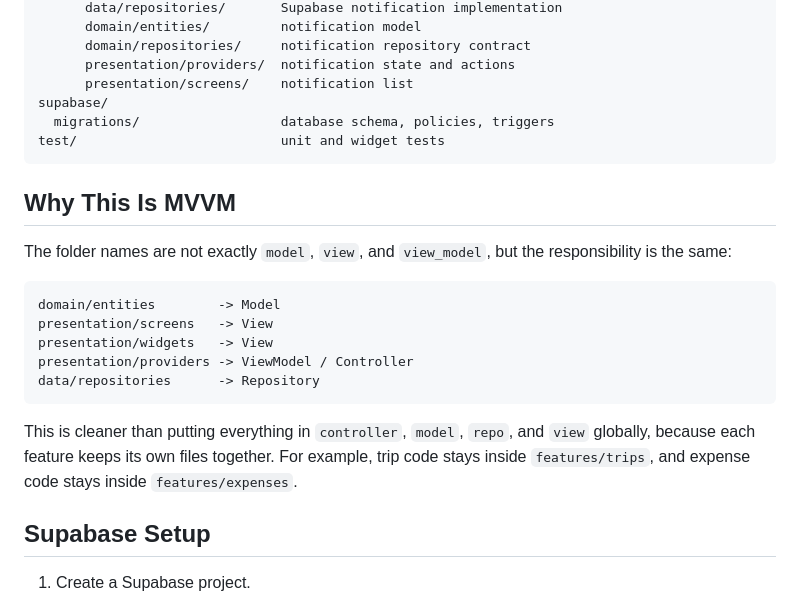
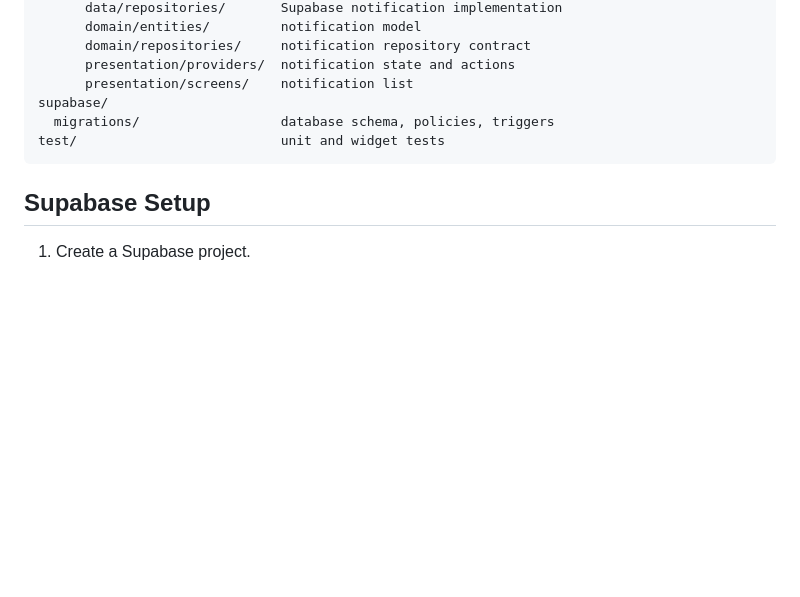
Before and after one commit to Sicx6/TripWeave, a Markdown page: README.md, the part around one of its changes. Drawn GitHub-style; blank space fills up the shorter version.

````diff
--- a/README.md
+++ b/README.md
@@ -198,20 +198,6 @@ supabase/
 test/                          unit and widget tests
 ```
 
-## Why This Is MVVM
-
-The folder names are not exactly `model`, `view`, and `view_model`, but the responsibility is the same:
-
-```text
-domain/entities        -> Model
-presentation/screens   -> View
-presentation/widgets   -> View
-presentation/providers -> ViewModel / Controller
-data/repositories      -> Repository
-```
-
-This is cleaner than putting everything in `controller`, `model`, `repo`, and `view` globally, because each feature keeps its own files together. For example, trip code stays inside `features/trips`, and expense code stays inside `features/expenses`.
-
 ## Supabase Setup
 
 1. Create a Supabase project.
````
Also changed, not shown: other parts of README.md (+0 -62 lines).
